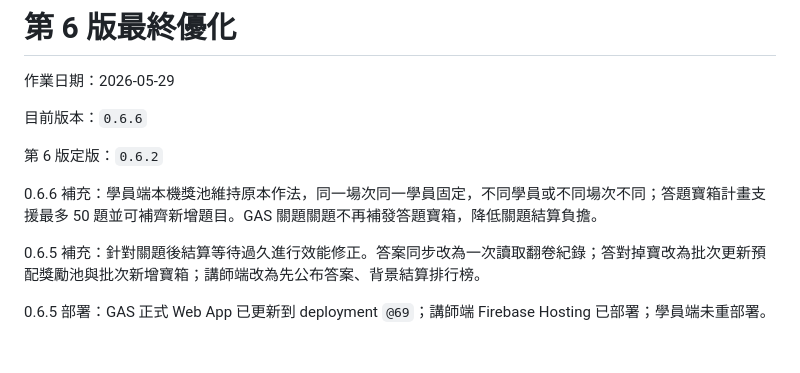
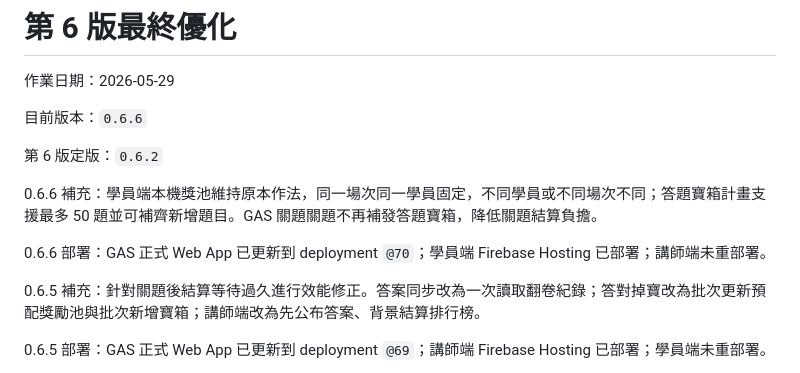
Before and after one commit to tychbniis-ryan/tychbniis, a Markdown page: antigravity_vaccine_team_game_docs/README.md, the part around the change. Rendered like a GitHub page; blank space fills up the shorter version.

```diff
--- a/antigravity_vaccine_team_game_docs/README.md
+++ b/antigravity_vaccine_team_game_docs/README.md
@@ -7,6 +7,8 @@
 第 6 版定版：`0.6.2`
 
 0.6.6 補充：學員端本機獎池維持原本作法，同一場次同一學員固定，不同學員或不同場次不同；答題寶箱計畫支援最多 50 題並可補齊新增題目。GAS 關題關題不再補發答題寶箱，降低關題結算負擔。
+
+0.6.6 部署：GAS 正式 Web App 已更新到 deployment `@70`；學員端 Firebase Hosting 已部署；講師端未重部署。
 
 0.6.5 補充：針對關題後結算等待過久進行效能修正。答案同步改為一次讀取翻卷紀錄；答對掉寶改為批次更新預配獎勵池與批次新增寶箱；講師端改為先公布答案、背景結算排行榜。
 
```
Also changed, not shown: antigravity_vaccine_team_game_docs/CHANGELOG.md (+10 -0 lines), antigravity_vaccine_team_game_docs/docs/AI_HANDOVER.md (+10 -0 lines).
